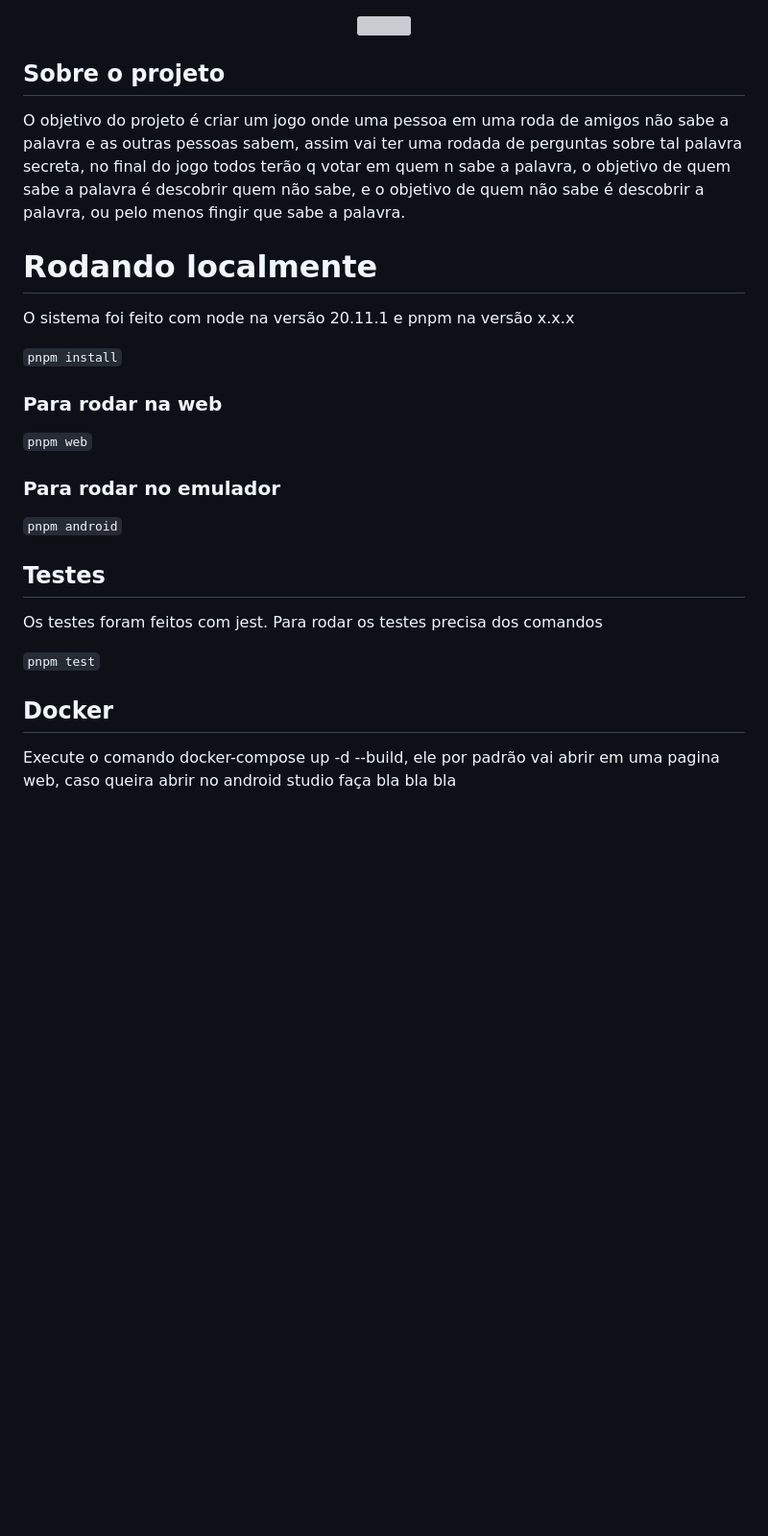
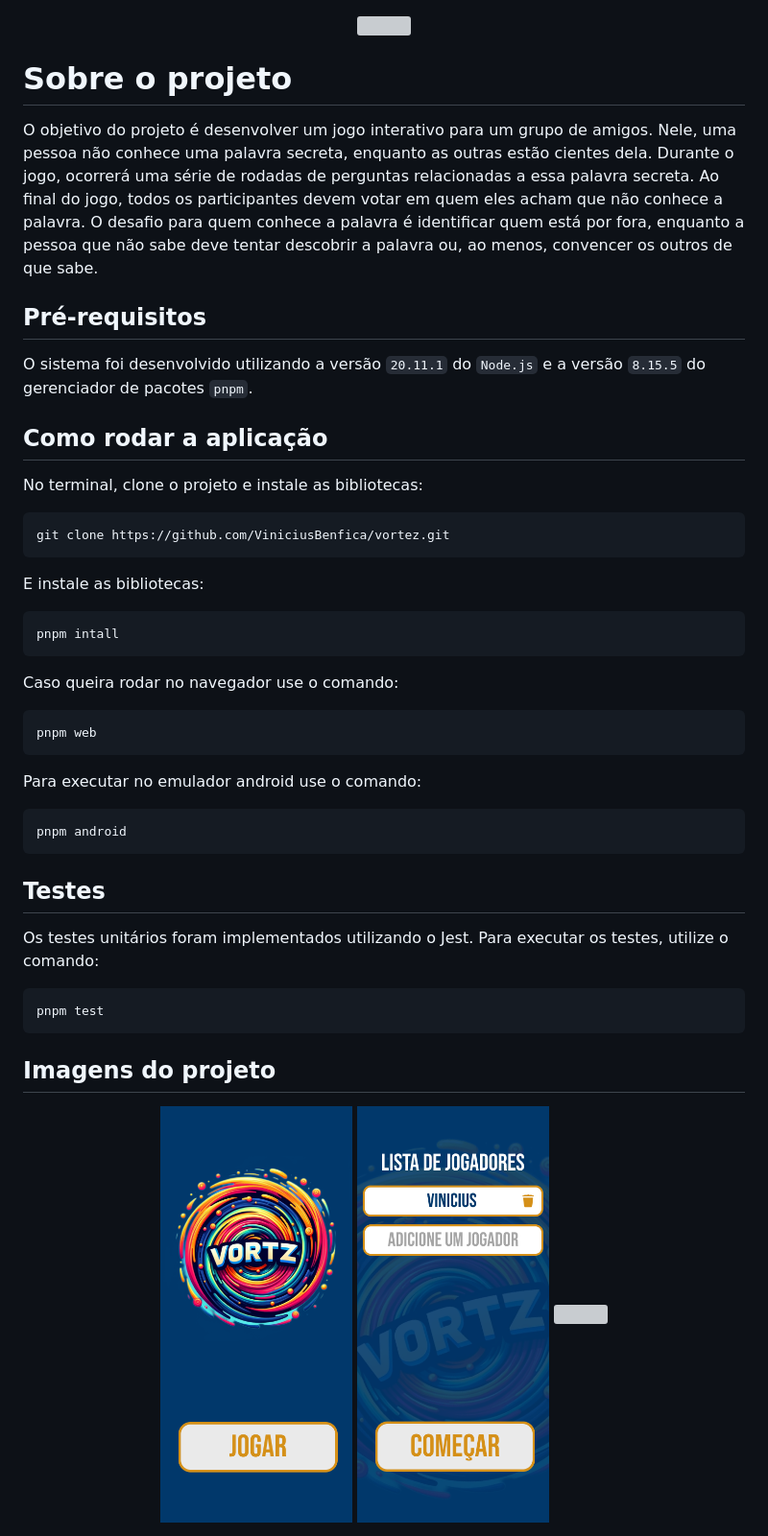
Before and after one commit to ViniciusBenfica/vortez, a Markdown page: README.md, the part around the change. Shown: that part at 96% size. Rendered like a GitHub page; pictures changed too: assets/projectImages/players.png (added), assets/projectImages/start.png (added); blank space fills up the shorter version; grey boxes are pictures that could not be loaded.

Commit message:
📝 add images to readme

````diff
--- a/README.md
+++ b/README.md
@@ -2,27 +2,51 @@
     <img src="assets/images/logo.png" width="300">
 </div>
 
-## Sobre o projeto
-O objetivo do projeto é criar um jogo onde uma pessoa em uma roda de amigos não sabe a palavra e as outras pessoas sabem, assim vai ter uma rodada de perguntas sobre tal palavra secreta, no final do jogo todos terão q votar em quem n sabe a palavra, o objetivo de quem sabe a palavra é descobrir quem não sabe, e o objetivo de quem não sabe é descobrir a palavra, ou pelo menos fingir que sabe a palavra.
+# Sobre o projeto
+O objetivo do projeto é desenvolver um jogo interativo para um grupo de amigos. Nele, uma pessoa não conhece uma palavra secreta, enquanto as outras estão cientes dela. Durante o jogo, ocorrerá uma série de rodadas de perguntas relacionadas a essa palavra secreta. Ao final do jogo, todos os participantes devem votar em quem eles acham que não conhece a palavra. O desafio para quem conhece a palavra é identificar quem está por fora, enquanto a pessoa que não sabe deve tentar descobrir a palavra ou, ao menos, convencer os outros de que sabe.
 
-# Rodando localmente
+## Pré-requisitos
 
-O sistema foi feito com node na versão 20.11.1 e pnpm na versão x.x.x
+O sistema foi desenvolvido utilizando a versão `20.11.1` do `Node.js` e a versão `8.15.5` do gerenciador de pacotes `pnpm`.
 
-`pnpm install`
+## Como rodar a aplicação
 
-### Para rodar na web
+No terminal, clone o projeto e instale as bibliotecas:
 
-`pnpm web`
+```
+git clone https://github.com/ViniciusBenfica/vortez.git
+```
 
-### Para rodar no emulador
+E instale as bibliotecas:
 
-`pnpm android`
+```
+pnpm intall
+```
+
+Caso queira rodar no navegador use o comando:
+
+```
+pnpm web
+```
+
+Para executar no emulador android use o comando:
+
+```
+pnpm android
+```
 
 ## Testes
-Os testes foram feitos com jest. Para rodar os testes precisa dos comandos
 
-`pnpm test`
+Os testes unitários foram implementados utilizando o Jest. Para executar os testes, utilize o comando:
 
-## Docker
-Execute o comando docker-compose up -d --build, ele por padrão vai abrir em uma pagina web, caso queira abrir no android studio faça bla bla bla
+```
+pnpm test
+```
+
+## Imagens do projeto
+
+<div align="center">
+    <img src="assets/projectImages/start.png" width="200">
+    <img src="assets/projectImages/players.png" width="200">
+    <img src="assets/projectImages/word.png" width="200">
+</div>
````
Also changed, not shown: 1 other file.
